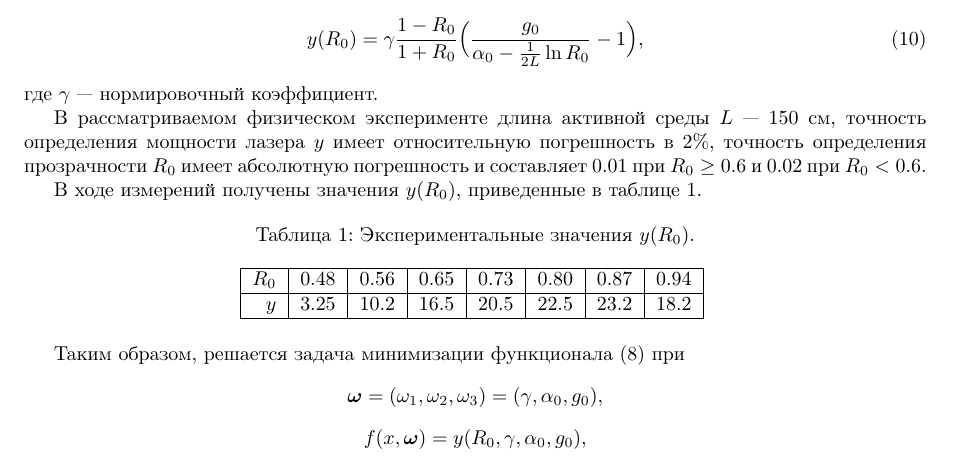
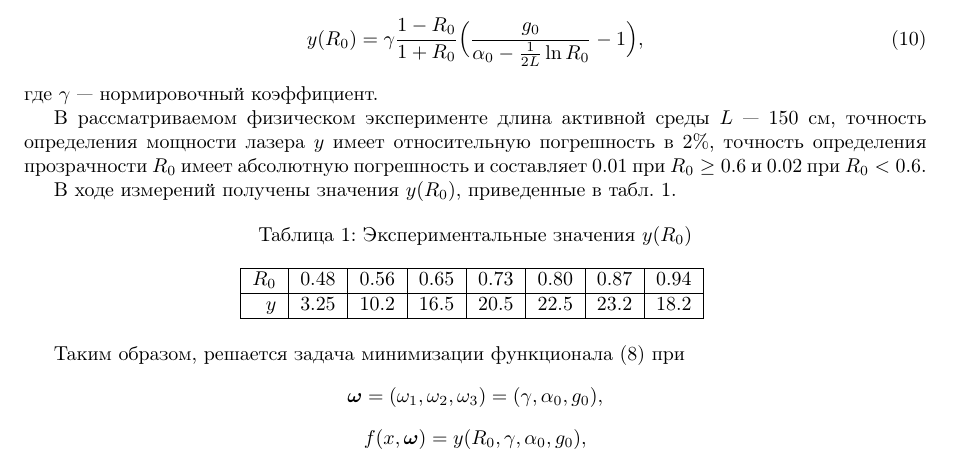
Before and after one commit to 0xd34df00d/RefractOptics, a LaTeX paper (doc/Rudoy2014LevMar.tex): part of page 7 of 13, cut so that both start at the same text. Compiled offline with pdfLaTeX.

Commit message:
[2014LevMar] Fixed remarks in fifth chapter.
As per reviewer comments.

```diff
--- a/doc/Rudoy2014LevMar.tex
+++ b/doc/Rudoy2014LevMar.tex
@@ -579,10 +579,10 @@ $g_0$~--- коэффициент усиления слабого сигнала,
 относительную погрешность в $2\%$, точность определения прозрачности $R_0$ имеет
 абсолютную погрешность и составляет $0.01$ при $R_0 \geq 0.6$ и $0.02$ при $R_0 < 0.6$.
 
-В ходе измерений получены значения $y(R_0)$, приведенные в таблице \ref{tabl:measurements}.
+В ходе измерений получены значения $y(R_0)$, приведенные в табл. \ref{tabl:measurements}.
 
 \begin{table}[h]
-  \caption{Экспериментальные значения $y(R_0)$.}
+  \caption{Экспериментальные значения $y(R_0)$}
   \centering
   \begin{tabular}{| r | r | r | r | r | r | r | r |}
 	\hline
```
Also changed, not shown: doc/Rudoy2014LevMar.tex (4 more changed lines).
